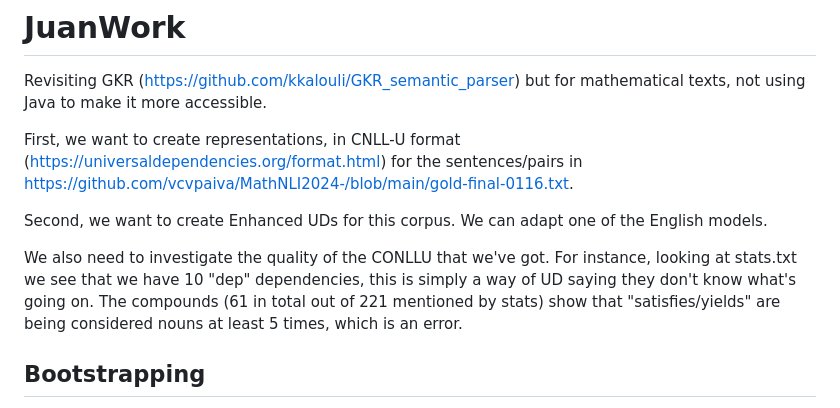
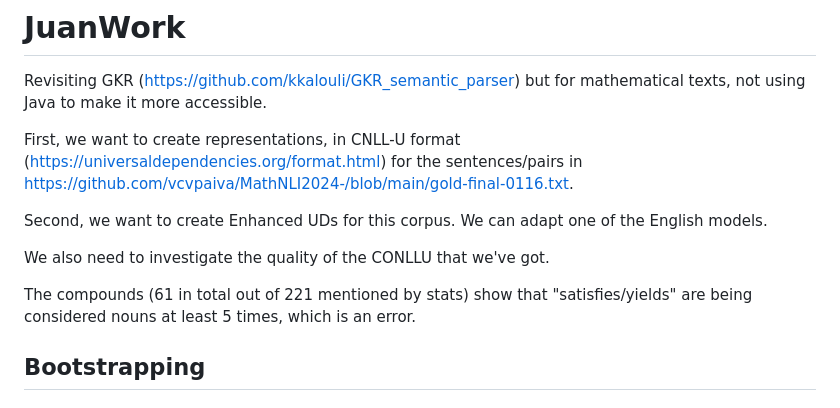
Before and after one commit to vcvpaiva/JuanWork, a Markdown page: README.md, the part around the change. Rendered like a GitHub page.

```diff
--- a/README.md
+++ b/README.md
@@ -8,7 +8,7 @@ for the sentences/pairs in  https://github.com/vcvpaiva/MathNLI2024-/blob/main/g
 Second, we want to create Enhanced UDs for this corpus. We can adapt one of the English models.
 
 We also need to investigate the quality of the CONLLU that we've got.
-For instance, looking at stats.txt we see that we have 10 "dep" dependencies, this is simply a way of UD saying they don't know what's going on.
+
 The compounds (61 in total out of 221 mentioned by stats) show that "satisfies/yields" are being considered nouns at least 5 times, which is an error.
 
 ## Bootstrapping
```
